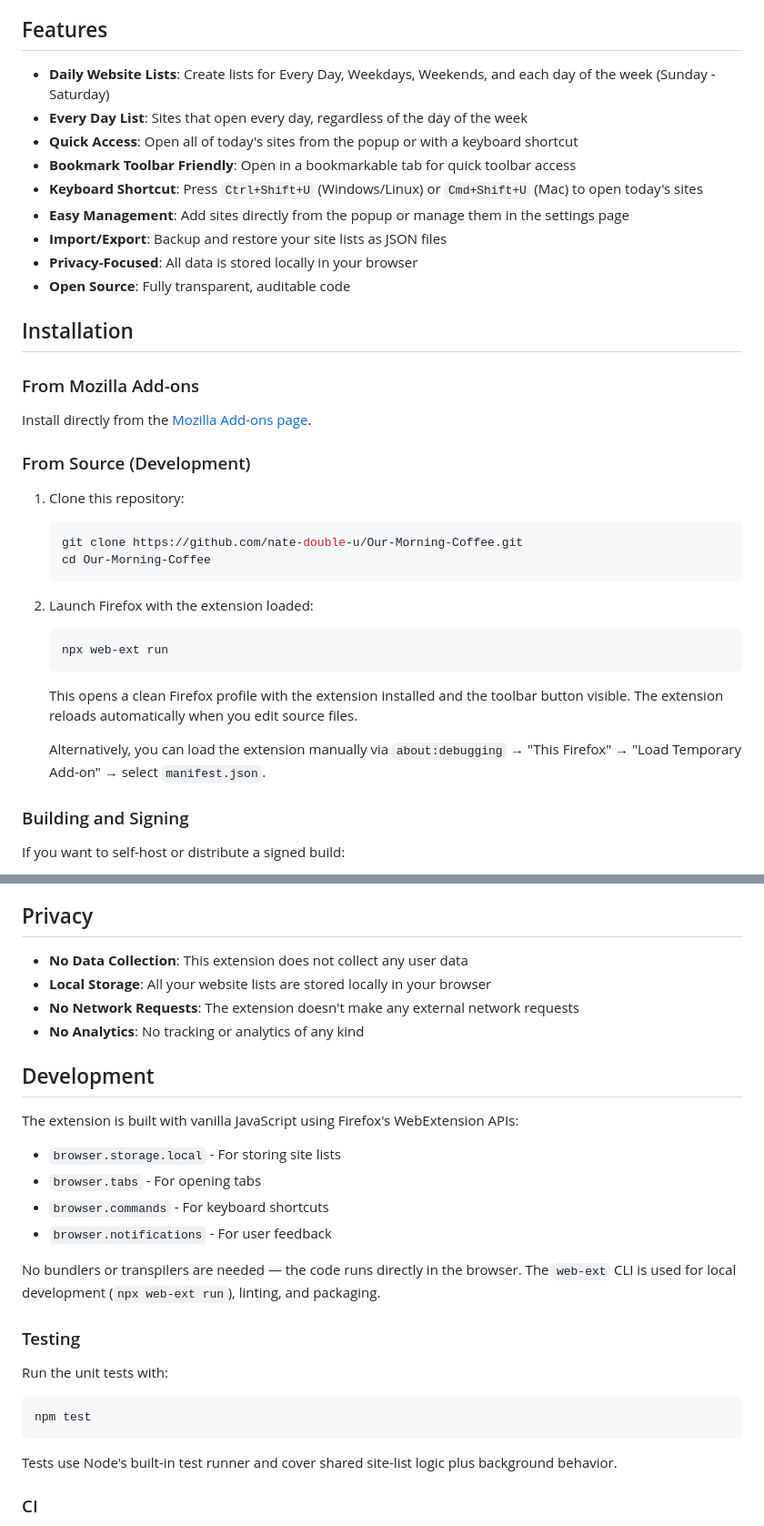
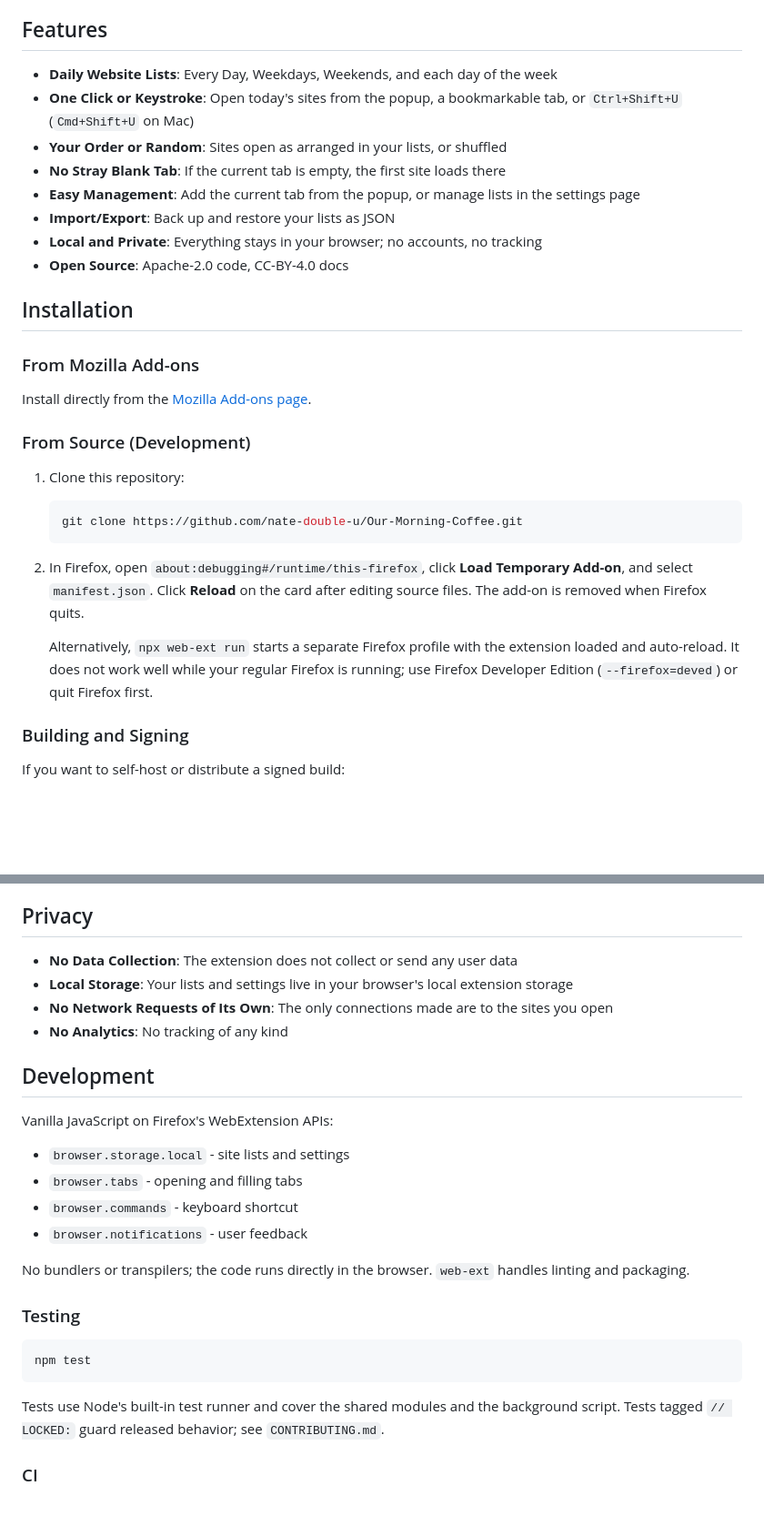
Before and after one commit to nate-double-u/Our-Morning-Coffee, a Markdown page: README.md, 2 parts joined by grey strips. Shown at 91% size. Rendered like a GitHub page; blank space fills up the shorter version.

Commit message:
docs: tighten README and make about:debugging the manual test path
Assisted-by: Copilot <223556219+Copilot@users.noreply.github.com>
Signed-off-by: Nate W <natew@cncf.io>

````diff
--- a/README.md
+++ b/README.md
@@ -4,15 +4,14 @@ An open-source Firefox extension that opens your favorite websites each morning.
 
 ## Features
 
-- **Daily Website Lists**: Create lists for Every Day, Weekdays, Weekends, and each day of the week (Sunday - Saturday)
-- **Every Day List**: Sites that open every day, regardless of the day of the week
-- **Quick Access**: Open all of today's sites from the popup or with a keyboard shortcut
-- **Bookmark Toolbar Friendly**: Open in a bookmarkable tab for quick toolbar access
-- **Keyboard Shortcut**: Press `Ctrl+Shift+U` (Windows/Linux) or `Cmd+Shift+U` (Mac) to open today's sites
-- **Easy Management**: Add sites directly from the popup or manage them in the settings page
-- **Import/Export**: Backup and restore your site lists as JSON files
-- **Privacy-Focused**: All data is stored locally in your browser
-- **Open Source**: Fully transparent, auditable code
+- **Daily Website Lists**: Every Day, Weekdays, Weekends, and each day of the week
+- **One Click or Keystroke**: Open today's sites from the popup, a bookmarkable tab, or `Ctrl+Shift+U` (`Cmd+Shift+U` on Mac)
+- **Your Order or Random**: Sites open as arranged in your lists, or shuffled
+- **No Stray Blank Tab**: If the current tab is empty, the first site loads there
+- **Easy Management**: Add the current tab from the popup, or manage lists in the settings page
+- **Import/Export**: Back up and restore your lists as JSON
+- **Local and Private**: Everything stays in your browser; no accounts, no tracking
+- **Open Source**: Apache-2.0 code, CC-BY-4.0 docs
 
 ## Installation
 
@@ -25,17 +24,11 @@ Install directly from the [Mozilla Add-ons page](https://addons.mozilla.org/en-C
 1. Clone this repository:
    ```bash
    git clone https://github.com/nate-double-u/Our-Morning-Coffee.git
-   cd Our-Morning-Coffee
    ```
 
-2. Launch Firefox with the extension loaded:
-   ```bash
-   npx web-ext run
-   ```
+2. In Firefox, open `about:debugging#/runtime/this-firefox`, click **Load Temporary Add-on**, and select `manifest.json`. Click **Reload** on the card after editing source files. The add-on is removed when Firefox quits.
 
-   This opens a clean Firefox profile with the extension installed and the toolbar button visible. The extension reloads automatically when you edit source files.
-
-   Alternatively, you can load the extension manually via `about:debugging` → "This Firefox" → "Load Temporary Add-on" → select `manifest.json`.
+   Alternatively, `npx web-ext run` starts a separate Firefox profile with the extension loaded and auto-reload. It does not work well while your regular Firefox is running; use Firefox Developer Edition (`--firefox=deved`) or quit Firefox first.
 
 ### Building and Signing
 
@@ -100,31 +100,29 @@ When you click "Open Today's Sites" or use the keyboard shortcut:
 
 ## Privacy
 
-- **No Data Collection**: This extension does not collect any user data
-- **Local Storage**: All your website lists are stored locally in your browser
-- **No Network Requests**: The extension doesn't make any external network requests
-- **No Analytics**: No tracking or analytics of any kind
+- **No Data Collection**: The extension does not collect or send any user data
+- **Local Storage**: Your lists and settings live in your browser's local extension storage
+- **No Network Requests of Its Own**: The only connections made are to the sites you open
+- **No Analytics**: No tracking of any kind
 
 ## Development
 
-The extension is built with vanilla JavaScript using Firefox's WebExtension APIs:
+Vanilla JavaScript on Firefox's WebExtension APIs:
 
-- `browser.storage.local` - For storing site lists
-- `browser.tabs` - For opening tabs
-- `browser.commands` - For keyboard shortcuts
-- `browser.notifications` - For user feedback
+- `browser.storage.local` - site lists and settings
+- `browser.tabs` - opening and filling tabs
+- `browser.commands` - keyboard shortcut
+- `browser.notifications` - user feedback
 
-No bundlers or transpilers are needed — the code runs directly in the browser. The `web-ext` CLI is used for local development (`npx web-ext run`), linting, and packaging.
+No bundlers or transpilers; the code runs directly in the browser. `web-ext` handles linting and packaging.
 
 ### Testing
-
-Run the unit tests with:
 
 ```bash
 npm test
 ```
 
-Tests use Node's built-in test runner and cover shared site-list logic plus background behavior.
+Tests use Node's built-in test runner and cover the shared modules and the background script. Tests tagged `// LOCKED:` guard released behavior; see `CONTRIBUTING.md`.
 
 ### CI
 
````
Also changed, not shown: other parts of README.md (+7 -0 lines), .github/copilot-instructions.md (+3 -2 lines), CONTRIBUTING.md (+8 -5 lines).
